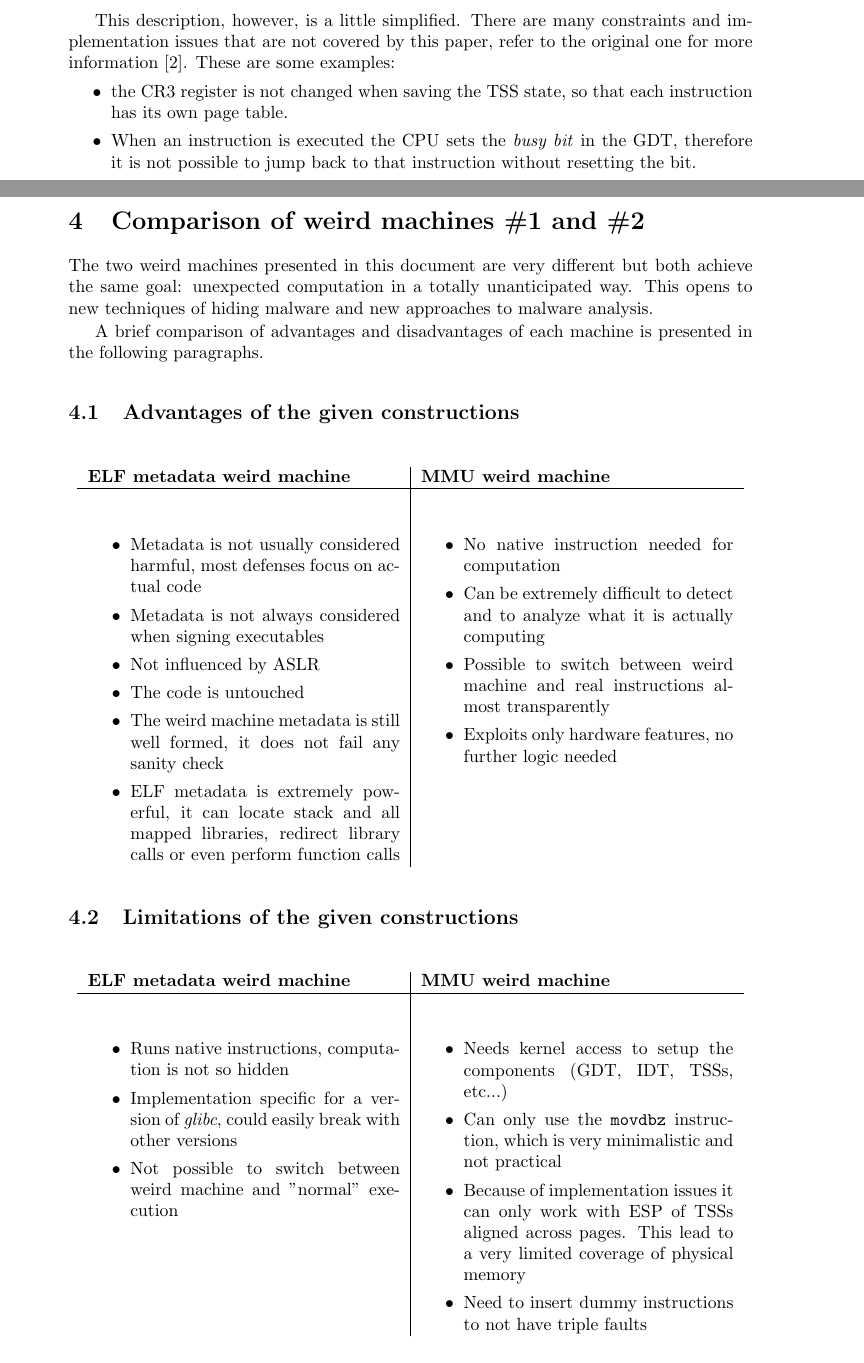
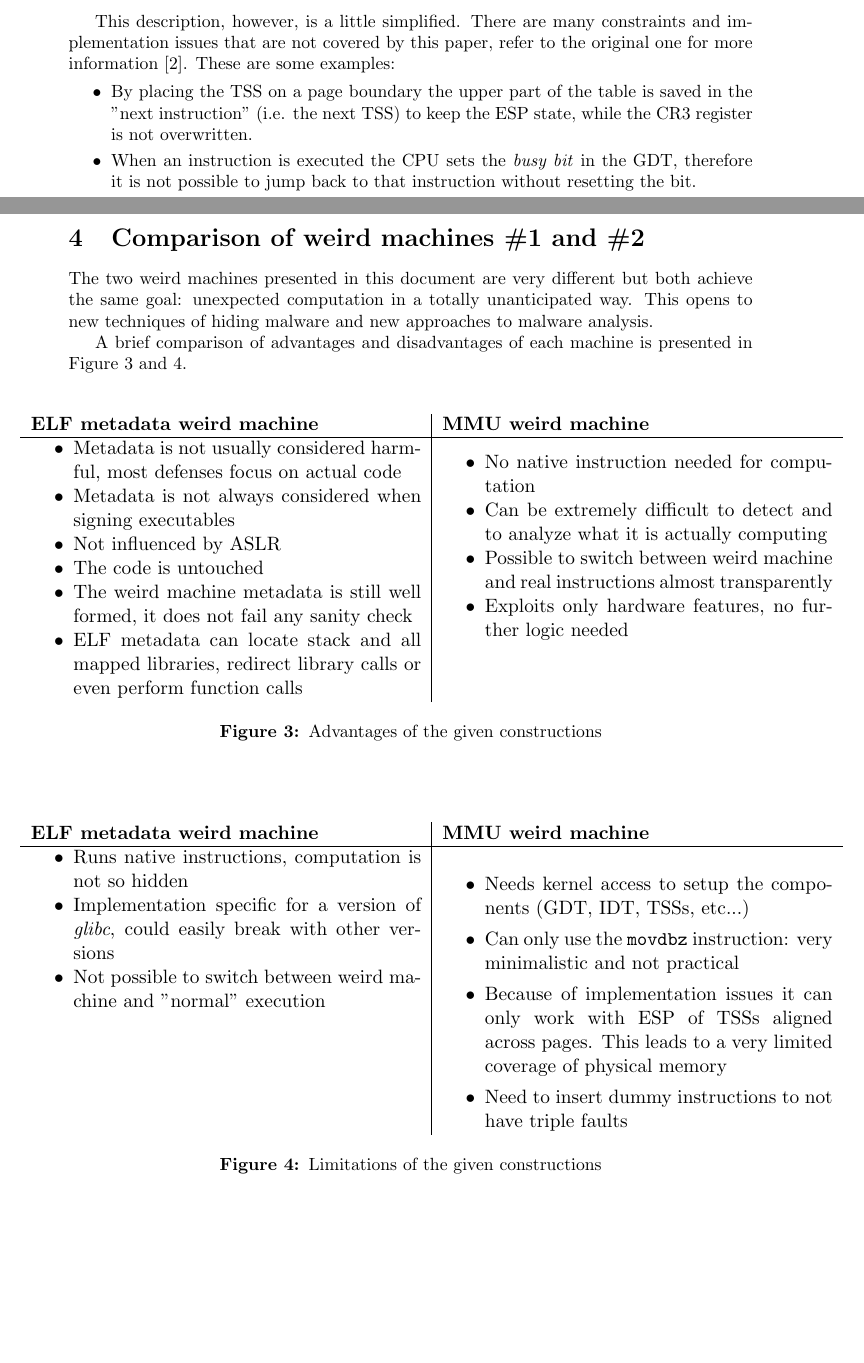
Before and after one commit to volpino/weird_machines_paper, a LaTeX document (weird_machines.tex): two parts of pages 8 and 9 of 10, joined at a grey line, cut so that both start at the same text, the shorter picture padded with empty space. Compiled offline with pdfLaTeX.

Commit message:
Making pros and cons as figures

```diff
--- a/weird_machines.tex
+++ b/weird_machines.tex
@@ -18,6 +18,7 @@
 \usepackage{enumitem}
 \usepackage{listings}
 \usepackage{longtable}
+\usepackage{graphicx}
 
 %\usepackage{mathpazo}  % -- use Palatino --
 %\usepackage{mathptmx}  % -- or Times --
@@ -352,9 +353,16 @@ The following schema summarizes the lifecycle of the weird machine.
 \item The "execution" goes back to point 1. It is hence important to remark that now we have a different page table than before (because of a different value in CR3). So, because of how the tables were crafted, the IDT entries for the PF or the DF will now point to a different TSS. Moreover, also the address in the TR will point to another TSS, so the modified state will be saved in the next instruction.
 \end{enumerate}
 
+%\begin{figure}[ht]
+%\centering
+%\includegraphics[scale=0.3]{tss.png}
+%\caption{The TSS is placed on a page boundary: by playing with page tables, when saving the state, the upper part will point to the physical address of the next TSS while the lower part will point to a GDT entry (to clear the \emph{busy-bit})}
+%\label{TSS_fig}
+%\end{figure}
+
 This description, however, is a little simplified. There are many constraints and implementation issues that are not covered by this paper, refer to the original one for more information \cite{mmu_machine}. These are some examples:
 \begin{itemize}
-\item the CR3 register is not changed when saving the TSS state, so that each instruction has its own page table.
+\item By placing the TSS on a page boundary the upper part of the table is saved in the "next instruction" (i.e. the next TSS) to keep the ESP state, while the CR3 register is not overwritten. %See Figure \ref{TSS_fig}.
 \item When an instruction is executed the CPU sets the \emph{busy bit} in the GDT, therefore it is not possible to jump back to that instruction without resetting the bit.
 \item It is not possible to switch to the same task pointed by the TR
 \item triple faults cause the machine to reboot, so they must be avoided
@@ -370,24 +378,24 @@ An interesting fact is that it is possible to switch between the weird machine a
 
 \section{Comparison of weird machines \#1 and \#2}
 
-The two weird machines presented in this document are very different but both achieve the same goal: unexpected computation in a totally unanticipated way. This opens to new techniques of hiding malware and new approaches to malware analysis.
+The two weird machines presented in this document are very different but both achieve the same goal: unexpected computation in a totally unanticipated way.
+This opens to new techniques of hiding malware and new approaches to malware analysis.
 
-A brief comparison of advantages and disadvantages of each machine is presented in the following paragraphs.
+A brief comparison of advantages and disadvantages of each machine is presented in Figure \ref{advantages} and \ref{disadvantages}.
 
-\subsection{Advantages of the given constructions}
-
-\begin{longtable}{ p{0.4\textwidth} | p{0.4\textwidth} }
-\bfseries{ELF metadata weird machine} & \bfseries{MMU weird machine} \\ \hline \\
-\begin{itemize}
+\begin{figure}[ht!]
+\begin{longtable}{ p{0.5\textwidth} | p{0.5\textwidth} }
+\bfseries{ELF metadata weird machine} & \bfseries{MMU weird machine} \\ \hline
+\begin{itemize}[noitemsep,topsep={0pt},partopsep={0pt}]
 \item Metadata is not usually considered harmful, most defenses focus on actual code
 \item Metadata is not always considered when signing executables
 \item Not influenced by ASLR
 \item The code is untouched
 \item The weird machine metadata is still well formed, it does not fail any sanity check
-\item ELF metadata is extremely powerful, it can locate stack and all mapped libraries, redirect library calls or even perform function calls
+\item ELF metadata can locate stack and all mapped libraries, redirect library calls or even perform function calls
 \end{itemize}
 &
-\begin{itemize}
+\begin{itemize}[noitemsep,topsep={0pt},partopsep={0pt}]
 \item No native instruction needed for computation
 \item Can be extremely difficult to detect and to analyze what it is actually computing
 \item Possible to switch between weird machine and real instructions almost transparently
@@ -395,13 +403,15 @@ A brief comparison of advantages and disadvantages of each machine is presented
 \end{itemize} \\
 
 \end{longtable}
+\caption{Advantages of the given constructions}
+\label{advantages}
+\end{figure}
 
 
-\subsection{Limitations of the given constructions}
-
-\begin{longtable}{ p{0.4\textwidth} | p{0.4\textwidth} }
-\bfseries{ELF metadata weird machine} & \bfseries{MMU weird machine} \\ \hline \\
-\begin{itemize}
+\begin{figure}[ht!]
+\begin{longtable}{ p{0.5\textwidth} | p{0.5\textwidth} }
+\bfseries{ELF metadata weird machine} & \bfseries{MMU weird machine} \\ \hline
+\begin{itemize}[noitemsep,topsep={0pt},partopsep={0pt}]
 \item Runs native instructions, computation is not so hidden
 \item Implementation specific for a version of \emph{glibc}, could easily break with other versions
 \item Not possible to switch between weird machine and "normal" execution
@@ -409,12 +419,15 @@ A brief comparison of advantages and disadvantages of each machine is presented
 &
 \begin{itemize}
 \item Needs kernel access to setup the components (GDT, IDT, TSSs, etc...)
-\item Can only use the \texttt{movdbz} instruction, which is very minimalistic and not practical
-\item Because of implementation issues it can only work with ESP of TSSs aligned across pages. This lead to a very limited coverage of physical memory
+\item Can only use the \texttt{movdbz} instruction: very minimalistic and not practical
+\item Because of implementation issues it can only work with ESP of TSSs aligned across pages. This leads to a very limited coverage of physical memory
 \item Need to insert dummy instructions to not have triple faults
 \end{itemize} \\
 
 \end{longtable}
+\caption{Limitations of the given constructions}
+\label{disadvantages}
+\end{figure}
 
 
 \section{Conclusions}
```
Also changed, not shown: weird_machines.tex (4 more changed lines).
